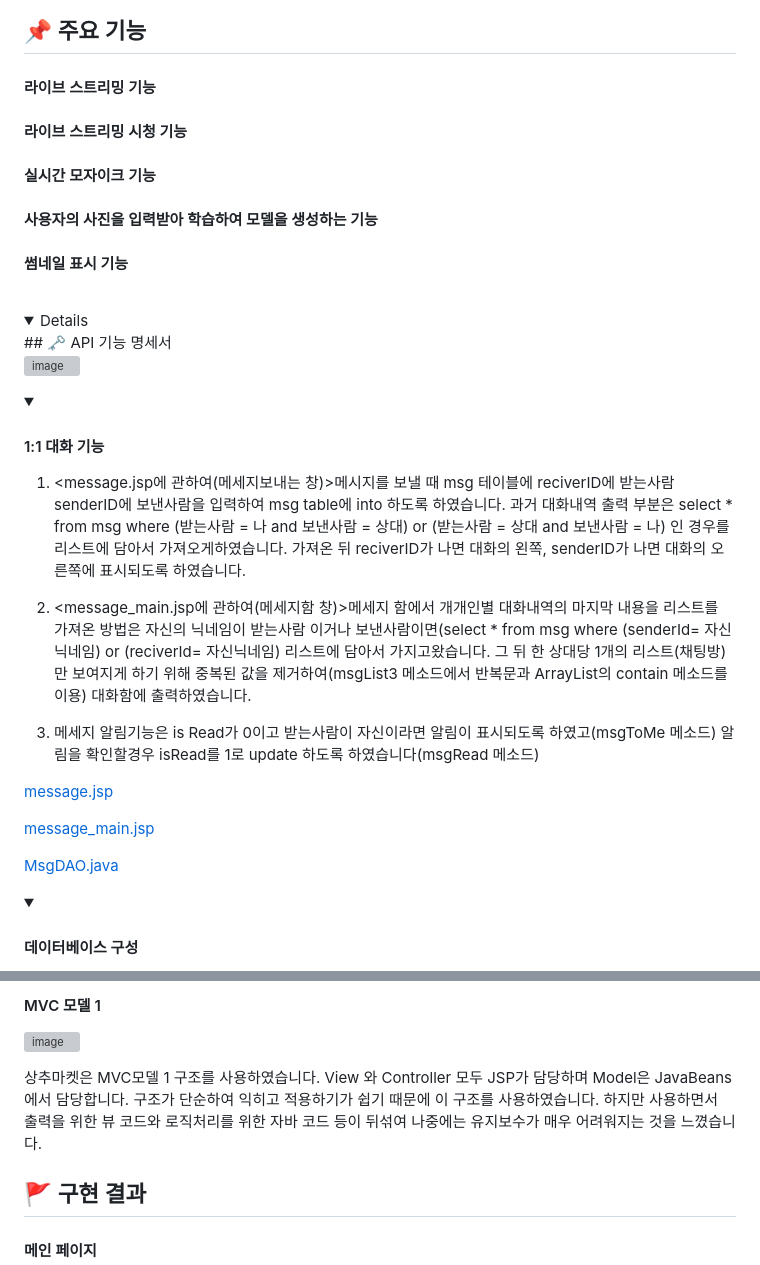
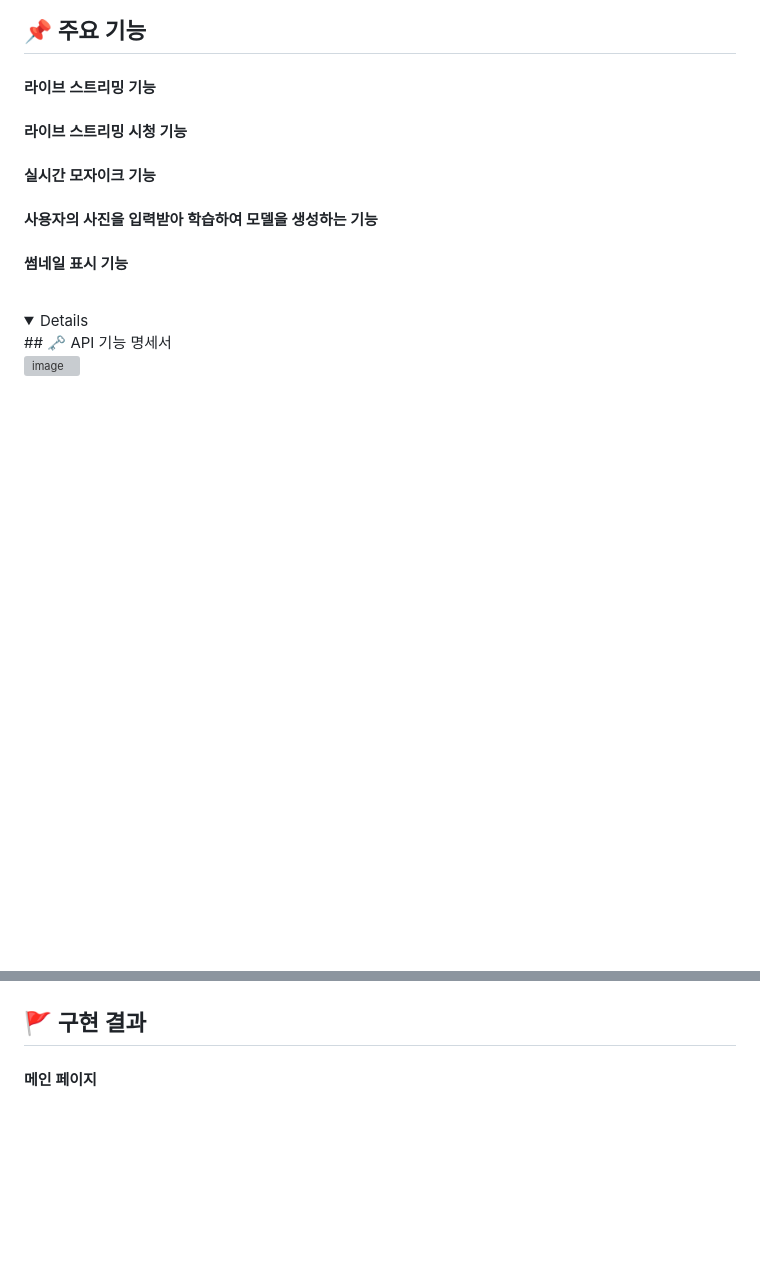
Before and after one commit to MegaZizon/ciasom, a Markdown page: readme.md, 2 parts joined by grey strips. Rendered like a GitHub page; folded sections open; blank space fills up the shorter version; grey boxes are pictures that could not be loaded.

```diff
--- a/readme.md
+++ b/readme.md
@@ -29,34 +29,3 @@
 
 </details>
 
-<details><summary><h4>1:1 대화 기능</h4> </summary>
-
-<!-- summary 아래 한칸 공백 두어야함 -->
-
-1. <message.jsp에 관하여(메세지보내는 창)>메시지를 보낼 때 msg 테이블에 reciverID에 받는사람 senderID에 보낸사람을 입력하여 msg table에 into 하도록 하였습니다.
-   과거 대화내역 출력 부분은 select * from msg where (받는사람 = 나 and 보낸사람 = 상대) or (받는사람 = 상대 and 보낸사람 = 나) 인 경우를 리스트에 담아서 가져오게하였습니다.
-   가져온 뒤 reciverID가 나면 대화의 왼쪽, senderID가 나면 대화의 오른쪽에 표시되도록 하였습니다.
-
-
-2. <message_main.jsp에 관하여(메세지함 창)>메세지 함에서 개개인별 대화내역의 마지막 내용을 리스트를 가져온 방법은 자신의 닉네임이 받는사람 이거나 보낸사람이면(select * from msg where (senderId= 자신닉네임) or (reciverId= 자신닉네임)  리스트에 담아서 가지고왔습니다.
-   그 뒤 한 상대당 1개의 리스트(채팅방)만 보여지게 하기 위해 중복된 값을 제거하여(msgList3 메소드에서 반복문과 ArrayList<String>의 contain 메소드를 이용) 대화함에 출력하였습니다.
-
-
-3. 메세지 알림기능은 is Read가 0이고 받는사람이 자신이라면 알림이 표시되도록 하였고(msgToMe 메소드) 알림을 확인할경우 isRead를 1로 update 하도록 하였습니다(msgRead 메소드)
-
-
-<a href="https://github.com/MegaZizon/SangChuMarket/blob/main/src/main/webapp/message/message.jsp">message.jsp</a>
-
-
-<a href="https://github.com/MegaZizon/SangChuMarket/blob/main/src/main/webapp/message/message_main.jsp">message_main.jsp</a>
-
-
-<a href="https://github.com/MegaZizon/SangChuMarket/blob/main/src/main/java/msg/MsgDAO.java">MsgDAO.java</a>
-
-</details>
-
-</details>
-<details><summary><h4> 데이터베이스 구성</h4> </summary>
-
-<!-- summary 아래 한칸 공백 두어야함 -->
-
@@ -79,19 +32,3 @@ TABLE Msg
-</details>
-
-
-<details><summary><h4>MVC 모델 1</h4> </summary>
-
-<!-- summary 아래 한칸 공백 두어야함 -->
-
-![image](https://github.com/MegaZizon/SangChuMarket/assets/105596059/955710bc-b54b-49da-8dc0-8ce25f9b12ac)
-
-
-상추마켓은 MVC모델 1 구조를 사용하였습니다. View 와 Controller 모두 JSP가 담당하며 Model은 JavaBeans에서 담당합니다.
-구조가 단순하여 익히고 적용하기가 쉽기 때문에 이 구조를 사용하였습니다.
-하지만 사용하면서 출력을 위한 뷰 코드와 로직처리를 위한 자바 코드 등이 뒤섞여 나중에는 유지보수가 매우 어려워지는 것을 느꼈습니다.
-</details>
-
-</details>
 
 ## 🚩 구현 결과
 
```
Also changed, not shown: other parts of readme.md (+0 -16 lines).
